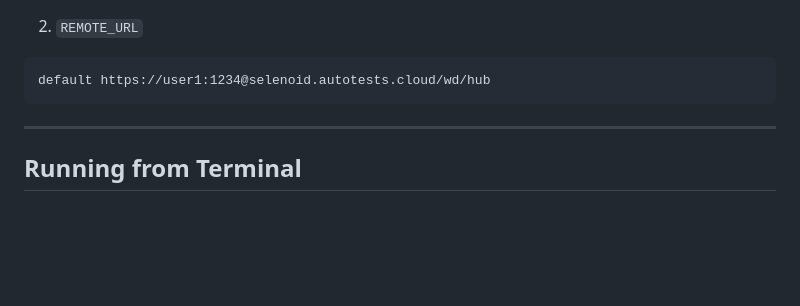
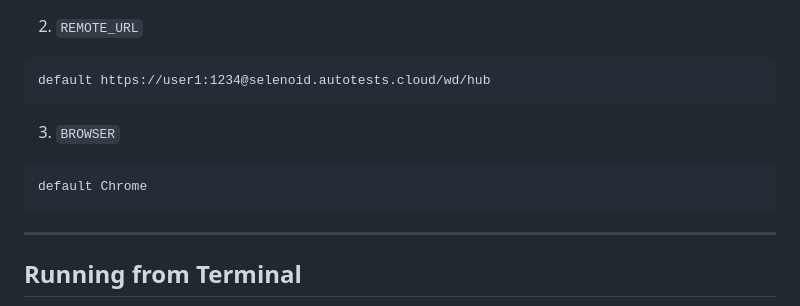
Before and after one commit to saginayeva/demowebshop, a Markdown page: README.md, the part around the change. Drawn GitHub-style; folded sections open; blank space fills up the shorter version.

````diff
--- a/README.md
+++ b/README.md
@@ -94,6 +94,10 @@ default screen size - 1920x1080
 ```
 default https://user1:1234@selenoid.autotests.cloud/wd/hub
 ```
+3. `BROWSER`
+```
+default Chrome
+```
 
 </details>
 
````
